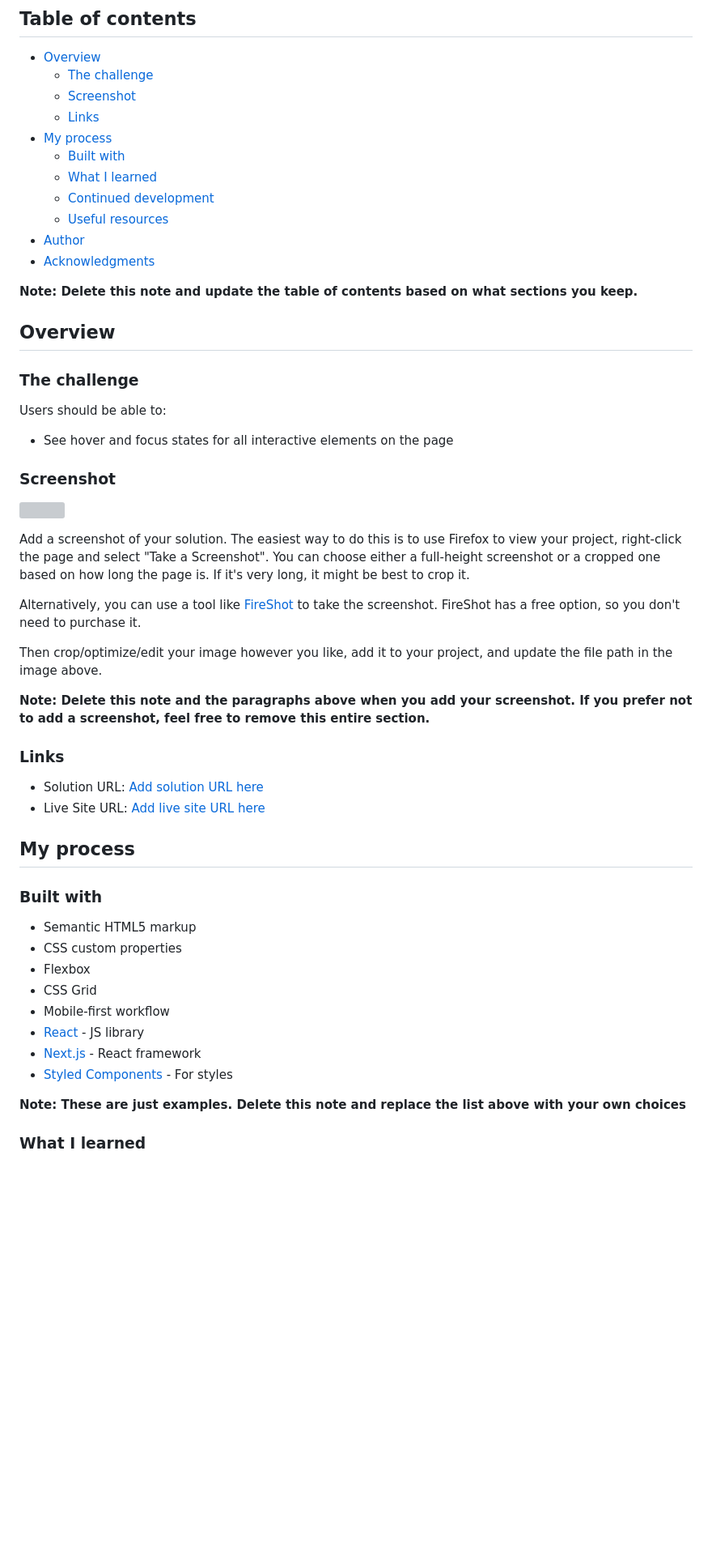
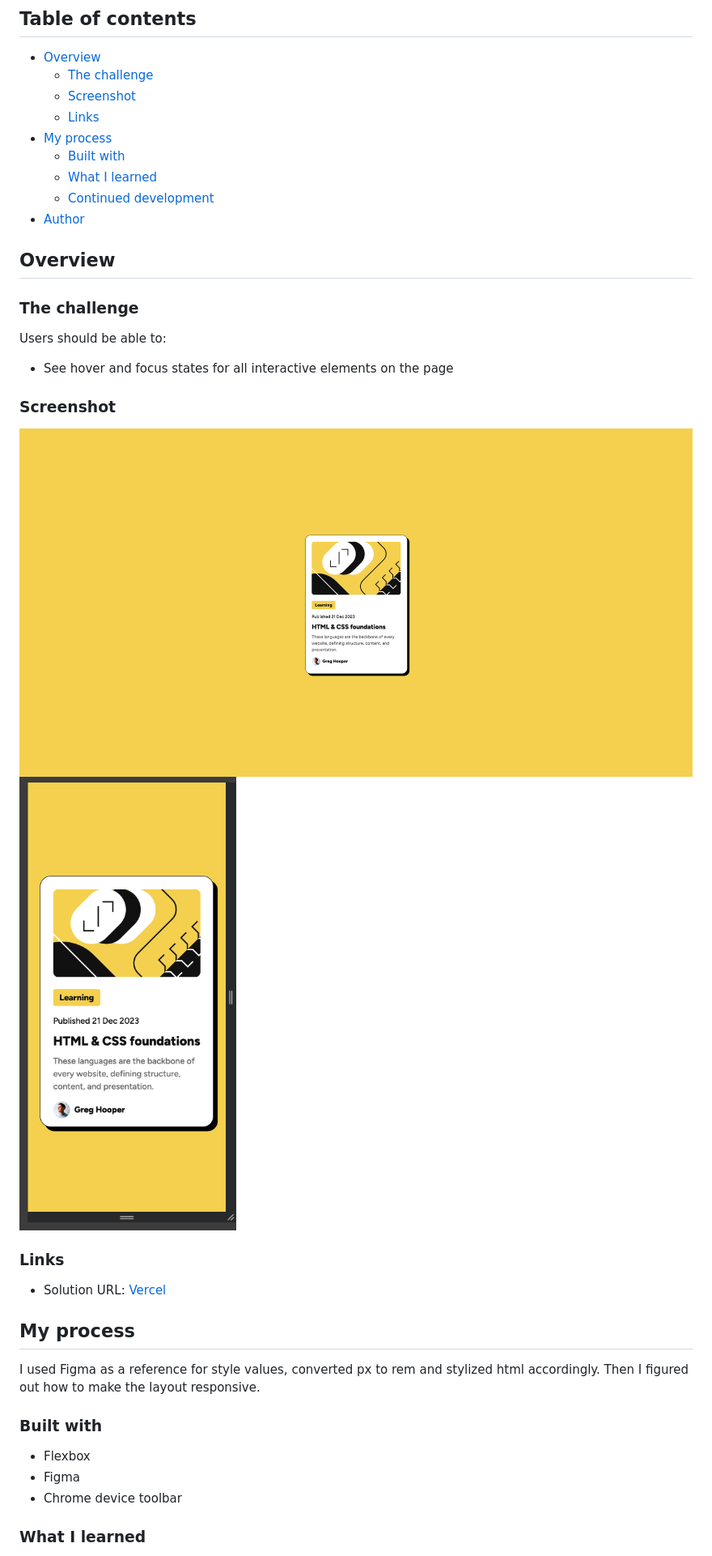
Before and after one commit to yarsvent/project-blog-preview, a Markdown page: README.md, the part around the change printed below. Shown: that part at 81% size. Rendered like a GitHub page; pictures changed too: screenshots/screenshot_desktop.png (added), screenshots/screenshot_mobile.png (added); blank space fills up the shorter version; grey boxes are pictures that could not be loaded.

Commit message:
Configure README file, add screenshots.

```diff
--- a/README.md
+++ b/README.md
@@ -12,11 +12,7 @@ This is a solution to the [Blog preview card challenge on Frontend Mentor](https
   - [Built with](#built-with)
   - [What I learned](#what-i-learned)
   - [Continued development](#continued-development)
-  - [Useful resources](#useful-resources)
 - [Author](#author)
-- [Acknowledgments](#acknowledgments)
-
-**Note: Delete this note and update the table of contents based on what sections you keep.**
 
 ## Overview
 
@@ -28,35 +24,22 @@ Users should be able to:
 
 ### Screenshot
 
-![](./screenshot.jpg)
-
-Add a screenshot of your solution. The easiest way to do this is to use Firefox to view your project, right-click the page and select "Take a Screenshot". You can choose either a full-height screenshot or a cropped one based on how long the page is. If it's very long, it might be best to crop it.
-
-Alternatively, you can use a tool like [FireShot](https://getfireshot.com/) to take the screenshot. FireShot has a free option, so you don't need to purchase it.
-
-Then crop/optimize/edit your image however you like, add it to your project, and update the file path in the image above.
-
-**Note: Delete this note and the paragraphs above when you add your screenshot. If you prefer not to add a screenshot, feel free to remove this entire section.**
+![Desktop](./screenshots/screenshot_desktop.png)
+![Mobile](./screenshots/screenshot_mobile.png)
 
 ### Links
 
-- Solution URL: [Add solution URL here](https://your-solution-url.com)
-- Live Site URL: [Add live site URL here](https://your-live-site-url.com)
+- Solution URL: [Vercel](https://project-blog-preview.vercel.app/)
 
 ## My process
 
+I used Figma as a reference for style values, converted px to rem and stylized html accordingly. Then I figured out how to make the layout responsive.
+
 ### Built with
 
-- Semantic HTML5 markup
-- CSS custom properties
 - Flexbox
-- CSS Grid
-- Mobile-first workflow
-- [React](https://reactjs.org/) - JS library
-- [Next.js](https://nextjs.org/) - React framework
-- [Styled Components](https://styled-components.com/) - For styles
-
-**Note: These are just examples. Delete this note and replace the list above with your own choices**
+- Figma
+- Chrome device toolbar
 
 ### What I learned
 
```
Also changed, not shown: other parts of README.md (+3 -42 lines).
